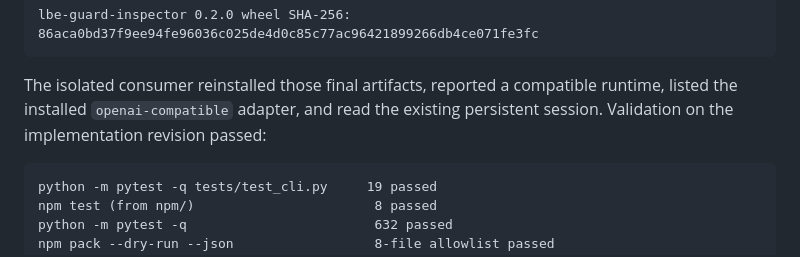
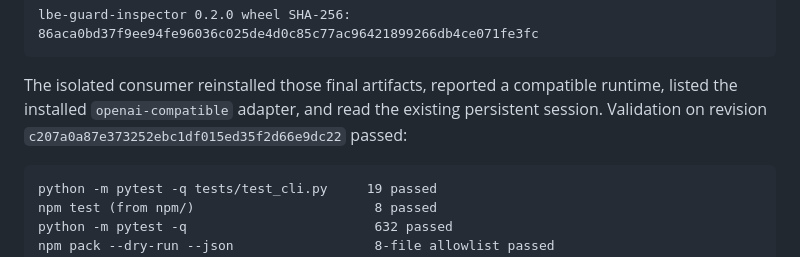
Before and after one commit to Letterblack0306/LBE_Presistent_Agent_wall, a Markdown page: docs/acceptance/POST_V1_NPM_CONSUMER_DISTRIBUTION_READINESS.md, the part around the change. Rendered like a GitHub page.

Commit message:
docs: clarify npm validation revision

````diff
--- a/docs/acceptance/POST_V1_NPM_CONSUMER_DISTRIBUTION_READINESS.md
+++ b/docs/acceptance/POST_V1_NPM_CONSUMER_DISTRIBUTION_READINESS.md
@@ -113,7 +113,8 @@ lbe-guard-inspector 0.2.0 wheel SHA-256:
 
 The isolated consumer reinstalled those final artifacts, reported a compatible
 runtime, listed the installed `openai-compatible` adapter, and read the
-existing persistent session. Validation on the implementation revision passed:
+existing persistent session. Validation on revision
+`c207a0a87e373252ebc1df015ed35f2d66e9dc22` passed:
 
 ```text
 python -m pytest -q tests/test_cli.py     19 passed
````
